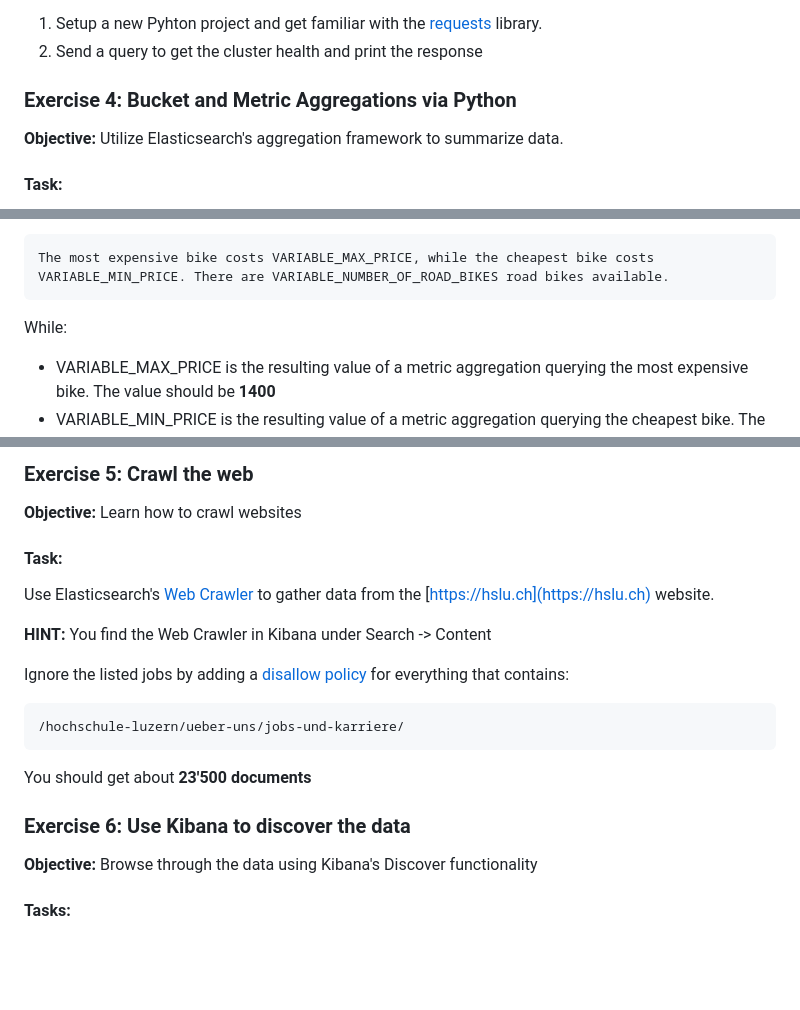
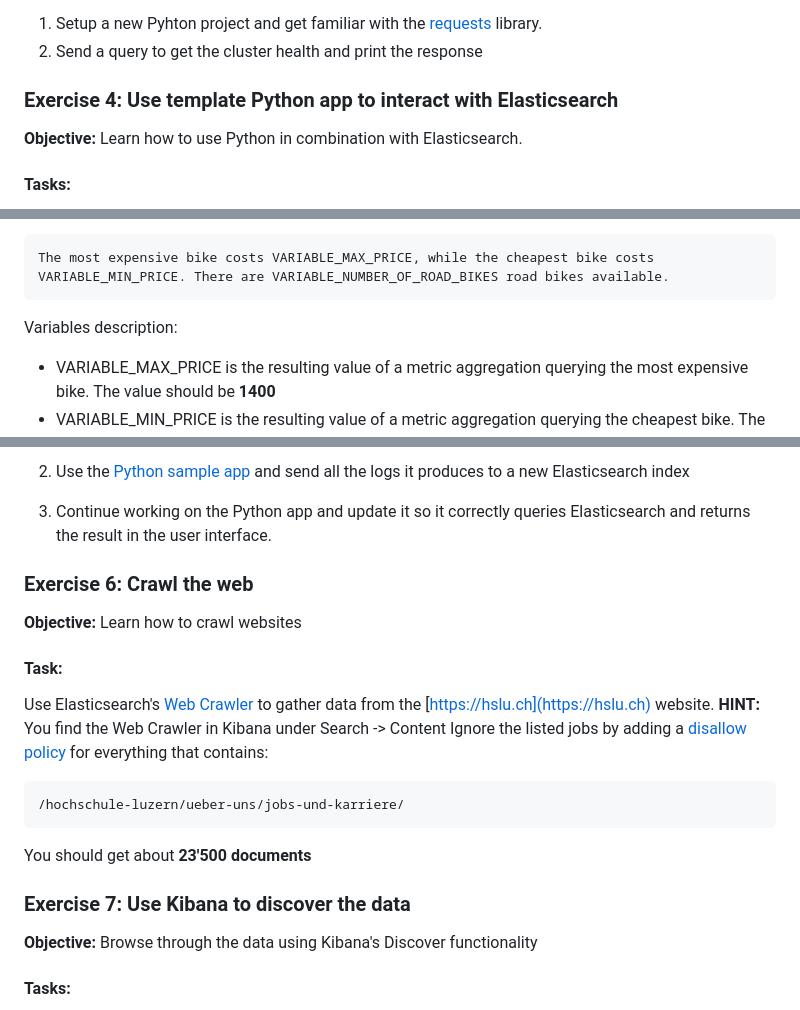
Before and after one commit to RapTho/elasticsearch-tutorials, a Markdown page: exercises.md, 3 parts joined by grey strips. GitHub-like rendering; blank space fills up the shorter version.

Commit message:
include Python exercises

````diff
--- a/exercises.md
+++ b/exercises.md
@@ -114,9 +114,9 @@ You might want to check out [bool](https://www.elastic.co/guide/en/elasticsearch
 1. Setup a new Pyhton project and get familiar with the [requests](https://pypi.org/project/requests/) library.
 2. Send a query to get the cluster health and print the response
 
-### Exercise 4: Bucket and Metric Aggregations via Python
+### Exercise 4: Use template Python app to interact with Elasticsearch
 
-**Objective:** Utilize Elasticsearch's aggregation framework to summarize data.
+**Objective:** Learn how to use Python in combination with Elasticsearch.
 
-#### Task:
+#### Tasks:
 
@@ -126,7 +128,7 @@ Write a Python script that uses the `bicycle_products` index of the previous exe
 The most expensive bike costs VARIABLE_MAX_PRICE, while the cheapest bike costs VARIABLE_MIN_PRICE. There are VARIABLE_NUMBER_OF_ROAD_BIKES road bikes available.
 ```
 
-While:
+Variables description:
 
 - VARIABLE_MAX_PRICE is the resulting value of a metric aggregation querying the most expensive bike. The value should be **1400**
 - VARIABLE_MIN_PRICE is the resulting value of a metric aggregation querying the cheapest bike. The value shoudl be **250**
@@ -134,14 +138,16 @@ While:
 
-### Exercise 5: Crawl the web
+2. Use the [Python sample app](./python/) and send all the logs it produces to a new Elasticsearch index
+
+3. Continue working on the Python app and update it so it correctly queries Elasticsearch and returns the result in the user interface.
+
+### Exercise 6: Crawl the web
 
 **Objective:** Learn how to crawl websites
 
 #### Task:
 
 Use Elasticsearch's [Web Crawler](https://www.elastic.co/web-crawler) to gather data from the [https://hslu.ch](https://hslu.ch) website.
-
 **HINT:** You find the Web Crawler in Kibana under Search -> Content
-
 Ignore the listed jobs by adding a [disallow policy](https://www.elastic.co/guide/en/enterprise-search/current/crawler-managing.html#crawler-managing-crawl-rules) for everything that contains:
 
 ```
@@ -150,7 +156,7 @@ Ignore the listed jobs by adding a [disallow policy](https://www.elastic.co/guid
 
 You should get about **23'500 documents**
 
-### Exercise 6: Use Kibana to discover the data
+### Exercise 7: Use Kibana to discover the data
 
 **Objective:** Browse through the data using Kibana's Discover functionality
 
````
Also changed, not shown: other parts of exercises.md (+5 -1 lines).
